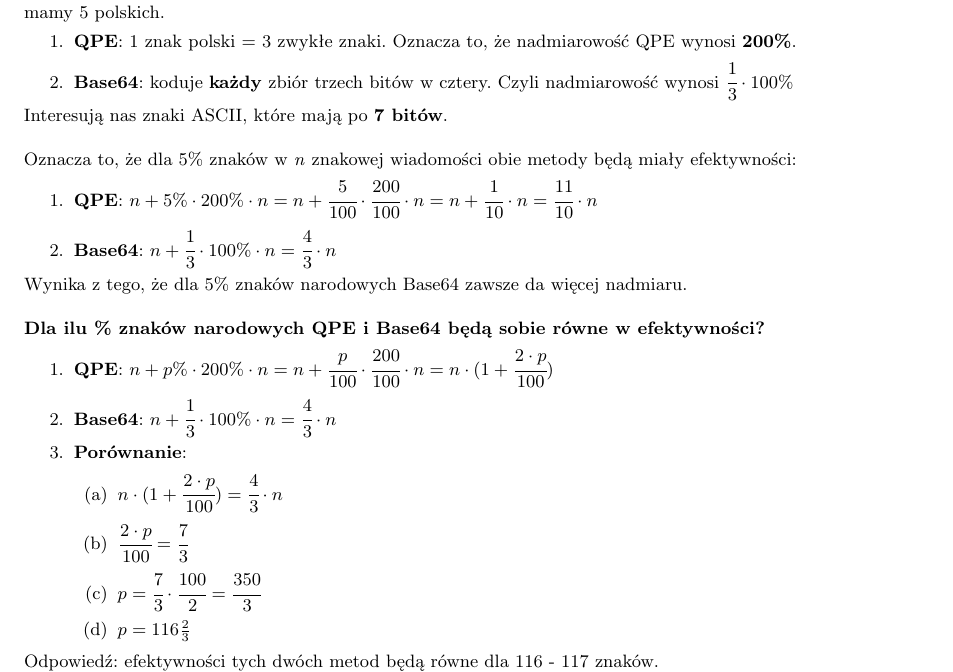
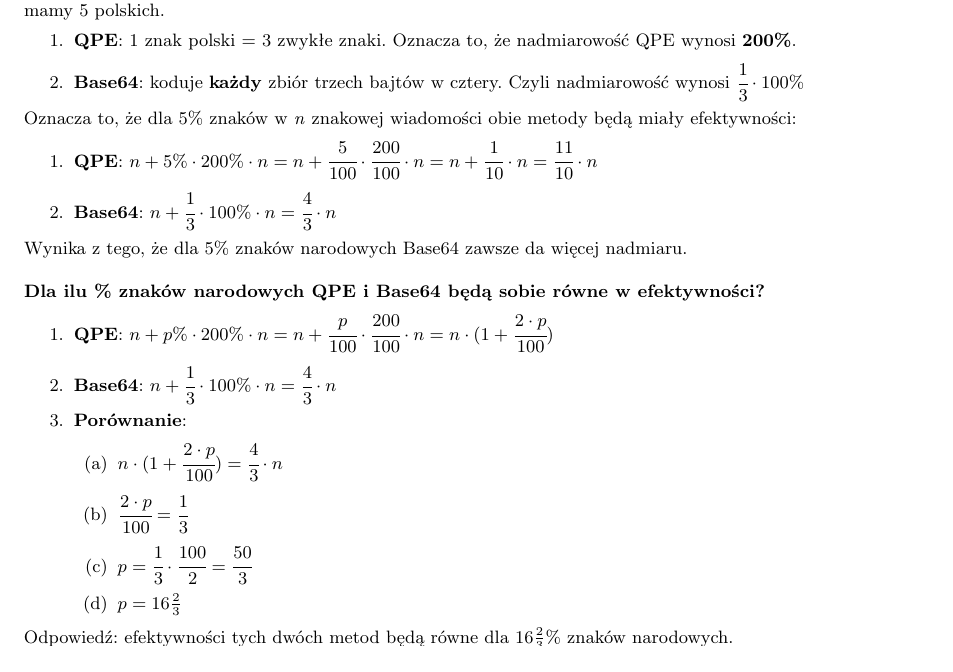
Before and after one commit to Forczu/Sieci-Komputerowe-Ultimate, a LaTeX document (sk_ultimate.tex, which reads tex/sk_zadania.tex): part of page 70 of 75, cut so that both start at the same text. Compiled offline with pdfLaTeX.

Commit message:
poprawki next

```diff
--- a/tex/sk_zadania.tex
+++ b/tex/sk_zadania.tex
@@ -733,9 +733,8 @@
 			W treści mamy podane, że interesuje nas przypadek dla 5\% znaków narodowych. Innymi słowy, na 100 znaków mamy 5 polskich.
 			\begin{enumerate}
 				\item \textbf{QPE}: 1 znak polski = 3 zwykłe znaki. Oznacza to, że nadmiarowość QPE wynosi \textbf{200\%}.
-				\item \textbf{Base64}: koduje \textbf{każdy} zbiór trzech bitów w cztery. Czyli nadmiarowość wynosi $ \cfrac{1}{3}\cdot100\% $
+				\item \textbf{Base64}: koduje \textbf{każdy} zbiór trzech bajtów w cztery. Czyli nadmiarowość wynosi $ \cfrac{1}{3}\cdot100\% $
 			\end{enumerate}
-			Interesują nas znaki ASCII, które mają po \textbf{7 bitów}.\\\\
 			%Oznacza to, że dla 5\% znaków w 100 znakowej wiadomości obie metody będą miały efektywności:
 			%\begin{enumerate}
 				%\item \textbf{QPE}: $ 100 + %5\%\cdot200\%\cdot100=100+\cfrac{5}{100}\cdot\cfrac{200}{100}\cdot100= 100+10=110 $
@@ -756,12 +755,12 @@
 				\item \textbf{Porównanie}:
 				\begin{enumerate}
 					\item $ n\cdot(1+\cfrac{2\cdot p}{100})= \cfrac{4}{3}\cdot n $
-					\item $ \cfrac{2\cdot p}{100}=\cfrac{7}{3} $
-					\item $ p=\cfrac{7}{3}\cdot\cfrac{100}{2}=\cfrac{350}{3} $
-					\item $ p=116\frac{2}{3} $
+					\item $ \cfrac{2\cdot p}{100}=\cfrac{1}{3} $
+					\item $ p=\cfrac{1}{3}\cdot\cfrac{100}{2}=\cfrac{50}{3} $
+					\item $ p=16\frac{2}{3} $
 				\end{enumerate}
 			\end{enumerate}
-			Odpowiedź: efektywności tych dwóch metod będą równe dla 116 - 117 znaków.
+			Odpowiedź: efektywności tych dwóch metod będą równe dla $ 16\frac{2}{3}\% $ znaków narodowych.
 
 
 
```
Also changed, not shown: 2 other files.
